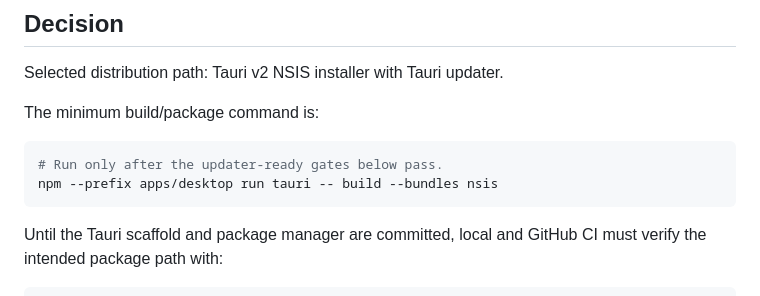
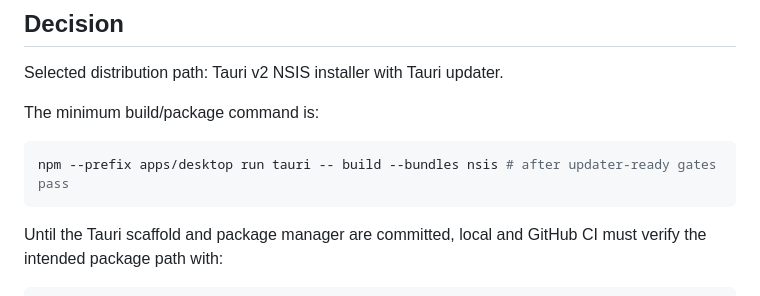
Before and after one commit to TommyKammy/VeriDoc, a Markdown page: adr/ADR-004-desktop-distribution-update.md, the part around the change. Rendered like a GitHub page.

Commit message:
Anchor updater gate on package command

````diff
--- a/adr/ADR-004-desktop-distribution-update.md
+++ b/adr/ADR-004-desktop-distribution-update.md
@@ -27,8 +27,7 @@ Selected distribution path: Tauri v2 NSIS installer with Tauri updater.
 The minimum build/package command is:
 
 ```bash
-# Run only after the updater-ready gates below pass.
-npm --prefix apps/desktop run tauri -- build --bundles nsis
+npm --prefix apps/desktop run tauri -- build --bundles nsis # after updater-ready gates pass
 ```
 
 Until the Tauri scaffold and package manager are committed, local and GitHub CI
````
